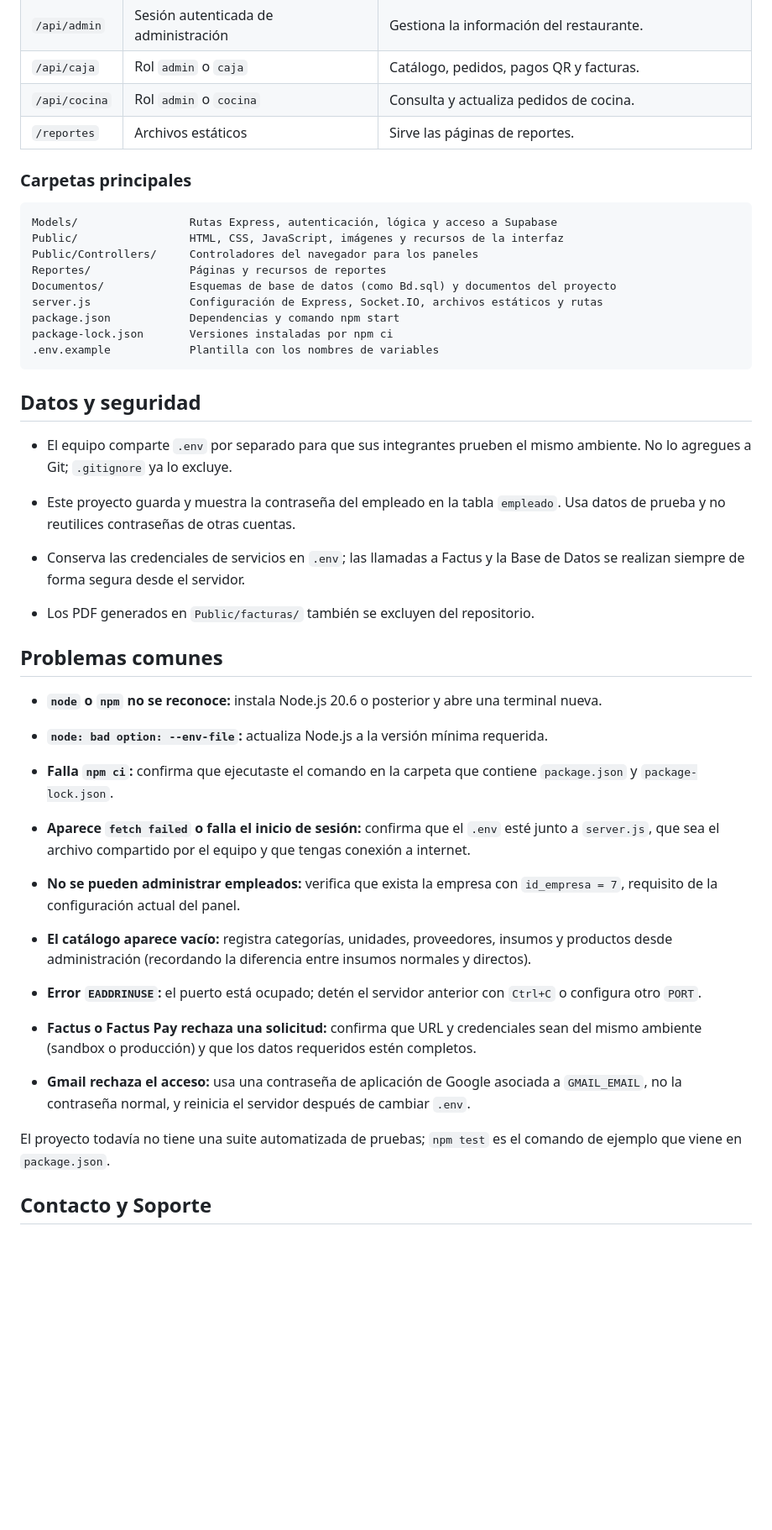
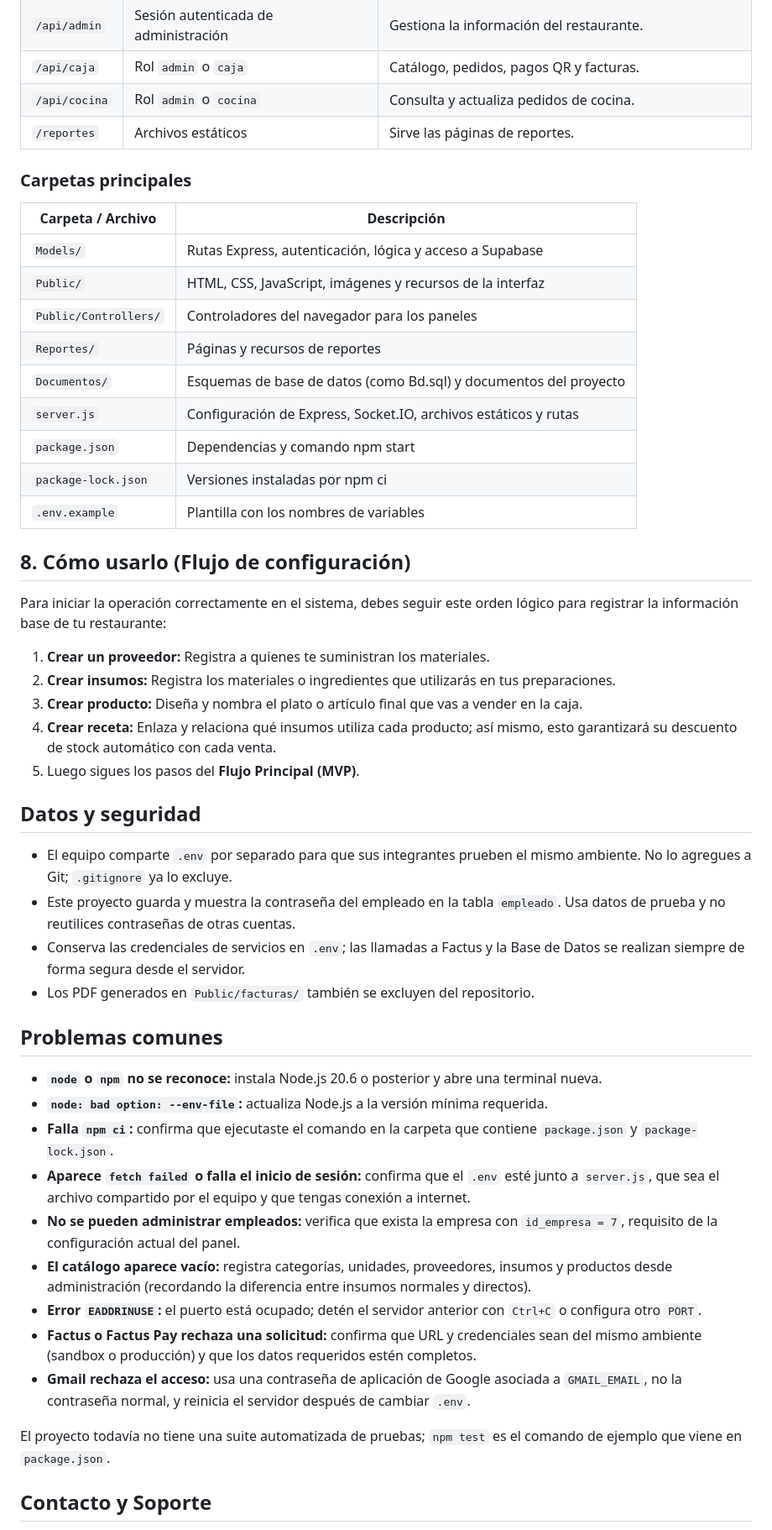
Before and after one commit to Juan-Achuri/FogonClick---C-nig, a Markdown page: README.md, the part around one of its changes. Shown at 84% size. Rendered like a GitHub page; blank space fills up the shorter version.

Commit message:
Update README.md
Agrego el flujo mvp y como usra el software

```diff
--- a/README.md
+++ b/README.md
@@ -178,54 +148,50 @@ En resumen de la arquitectura MVC: `Public/Controllers/` coordina las acciones d
 | `/api/cocina` | Rol `admin` o `cocina` | Consulta y actualiza pedidos de cocina. |
 | `/reportes` | Archivos estáticos | Sirve las páginas de reportes. |
 
-
 ### Carpetas principales
 
-    Models/                 Rutas Express, autenticación, lógica y acceso a Supabase
-    Public/                 HTML, CSS, JavaScript, imágenes y recursos de la interfaz
-    Public/Controllers/     Controladores del navegador para los paneles
-    Reportes/               Páginas y recursos de reportes
-    Documentos/             Esquemas de base de datos (como Bd.sql) y documentos del proyecto
-    server.js               Configuración de Express, Socket.IO, archivos estáticos y rutas
-    package.json            Dependencias y comando npm start
-    package-lock.json       Versiones instaladas por npm ci
-    .env.example            Plantilla con los nombres de variables
+| Carpeta / Archivo | Descripción |
+|---|---|
+| `Models/` | Rutas Express, autenticación, lógica y acceso a Supabase |
+| `Public/` | HTML, CSS, JavaScript, imágenes y recursos de la interfaz |
+| `Public/Controllers/` | Controladores del navegador para los paneles |
+| `Reportes/` | Páginas y recursos de reportes |
+| `Documentos/` | Esquemas de base de datos (como Bd.sql) y documentos del proyecto |
+| `server.js` | Configuración de Express, Socket.IO, archivos estáticos y rutas |
+| `package.json` | Dependencias y comando npm start |
+| `package-lock.json` | Versiones instaladas por npm ci |
+| `.env.example` | Plantilla con los nombres de variables |
 
+## 8. Cómo usarlo (Flujo de configuración)
+
+Para iniciar la operación correctamente en el sistema, debes seguir este orden lógico para registrar la información base de tu restaurante:
+
+1. **Crear un proveedor:** Registra a quienes te suministran los materiales.
+2. **Crear insumos:** Registra los materiales o ingredientes que utilizarás en tus preparaciones.
+3. **Crear producto:** Diseña y nombra el plato o artículo final que vas a vender en la caja.
+4. **Crear receta:** Enlaza y relaciona qué insumos utiliza cada producto; así mismo, esto garantizará su descuento de stock automático con cada venta.
+5. Luego sigues los pasos del **Flujo Principal (MVP)**.
 
 ## Datos y seguridad
 
 - El equipo comparte `.env` por separado para que sus integrantes prueben el mismo ambiente. No lo agregues a Git; `.gitignore` ya lo excluye.
-
 - Este proyecto guarda y muestra la contraseña del empleado en la tabla `empleado`. Usa datos de prueba y no reutilices contraseñas de otras cuentas.
-
 - Conserva las credenciales de servicios en `.env`; las llamadas a Factus y la Base de Datos se realizan siempre de forma segura desde el servidor.
-
 - Los PDF generados en `Public/facturas/` también se excluyen del repositorio.
-
 
 ## Problemas comunes
 
 - **`node` o `npm` no se reconoce:** instala Node.js 20.6 o posterior y abre una terminal nueva.
-
 - **`node: bad option: --env-file`:** actualiza Node.js a la versión mínima requerida.
-
 - **Falla `npm ci`:** confirma que ejecutaste el comando en la carpeta que contiene `package.json` y `package-lock.json`.
-
 - **Aparece `fetch failed` o falla el inicio de sesión:** confirma que el `.env` esté junto a `server.js`, que sea el archivo compartido por el equipo y que tengas conexión a internet.
-
 - **No se pueden administrar empleados:** verifica que exista la empresa con `id_empresa = 7`, requisito de la configuración actual del panel.
-
 - **El catálogo aparece vacío:** registra categorías, unidades, proveedores, insumos y productos desde administración (recordando la diferencia entre insumos normales y directos).
-
 - **Error `EADDRINUSE`:** el puerto está ocupado; detén el servidor anterior con `Ctrl+C` o configura otro `PORT`.
-
 - **Factus o Factus Pay rechaza una solicitud:** confirma que URL y credenciales sean del mismo ambiente (sandbox o producción) y que los datos requeridos estén completos.
-
 - **Gmail rechaza el acceso:** usa una contraseña de aplicación de Google asociada a `GMAIL_EMAIL`, no la contraseña normal, y reinicia el servidor después de cambiar `.env`.
 
-
 El proyecto todavía no tiene una suite automatizada de pruebas; `npm test` es el comando de ejemplo que viene en `package.json`.
-
 
 ## Contacto y Soporte
 
```
Also changed, not shown: other parts of README.md (+24 -54 lines).
